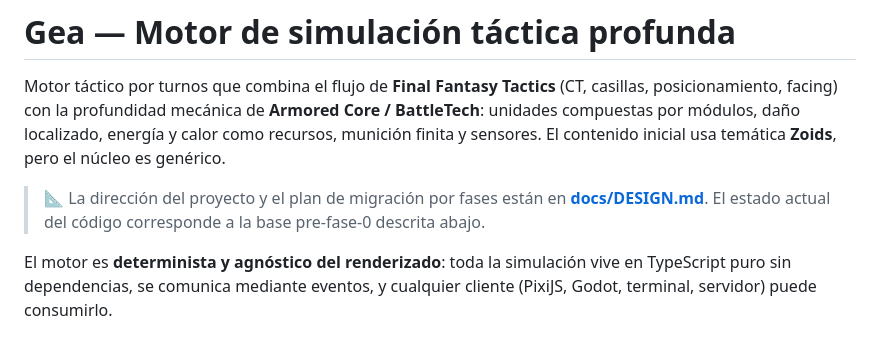
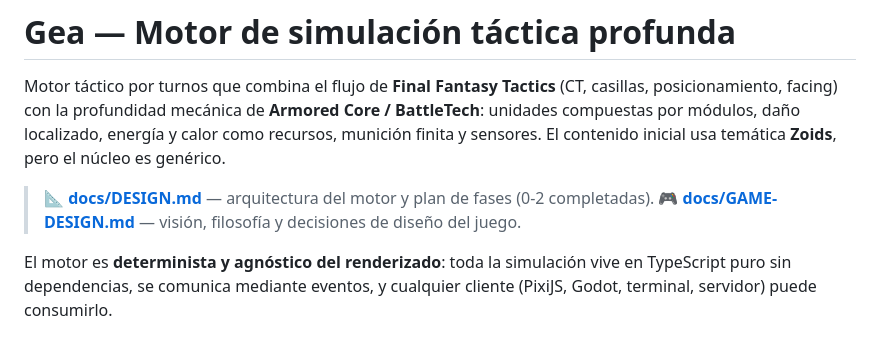
Before and after one commit to mjmotta109/Gea, a Markdown page: README.md, the part around the change. Drawn GitHub-style.

```diff
--- a/README.md
+++ b/README.md
@@ -2,7 +2,8 @@
 
 Motor táctico por turnos que combina el flujo de **Final Fantasy Tactics** (CT, casillas, posicionamiento, facing) con la profundidad mecánica de **Armored Core / BattleTech**: unidades compuestas por módulos, daño localizado, energía y calor como recursos, munición finita y sensores. El contenido inicial usa temática **Zoids**, pero el núcleo es genérico.
 
-> 📐 La dirección del proyecto y el plan de migración por fases están en **[docs/DESIGN.md](docs/DESIGN.md)**. El estado actual del código corresponde a la base pre-fase-0 descrita abajo.
+> 📐 **[docs/DESIGN.md](docs/DESIGN.md)** — arquitectura del motor y plan de fases (0-2 completadas).
+> 🎮 **[docs/GAME-DESIGN.md](docs/GAME-DESIGN.md)** — visión, filosofía y decisiones de diseño del juego.
 
 El motor es **determinista y agnóstico del renderizado**: toda la simulación vive en TypeScript puro sin dependencias, se comunica mediante eventos, y cualquier cliente (PixiJS, Godot, terminal, servidor) puede consumirlo.
 
```
Also changed, not shown: docs/DESIGN.md (+8 -0 lines), docs/GAME-DESIGN.md (added, +114 -0 lines).
